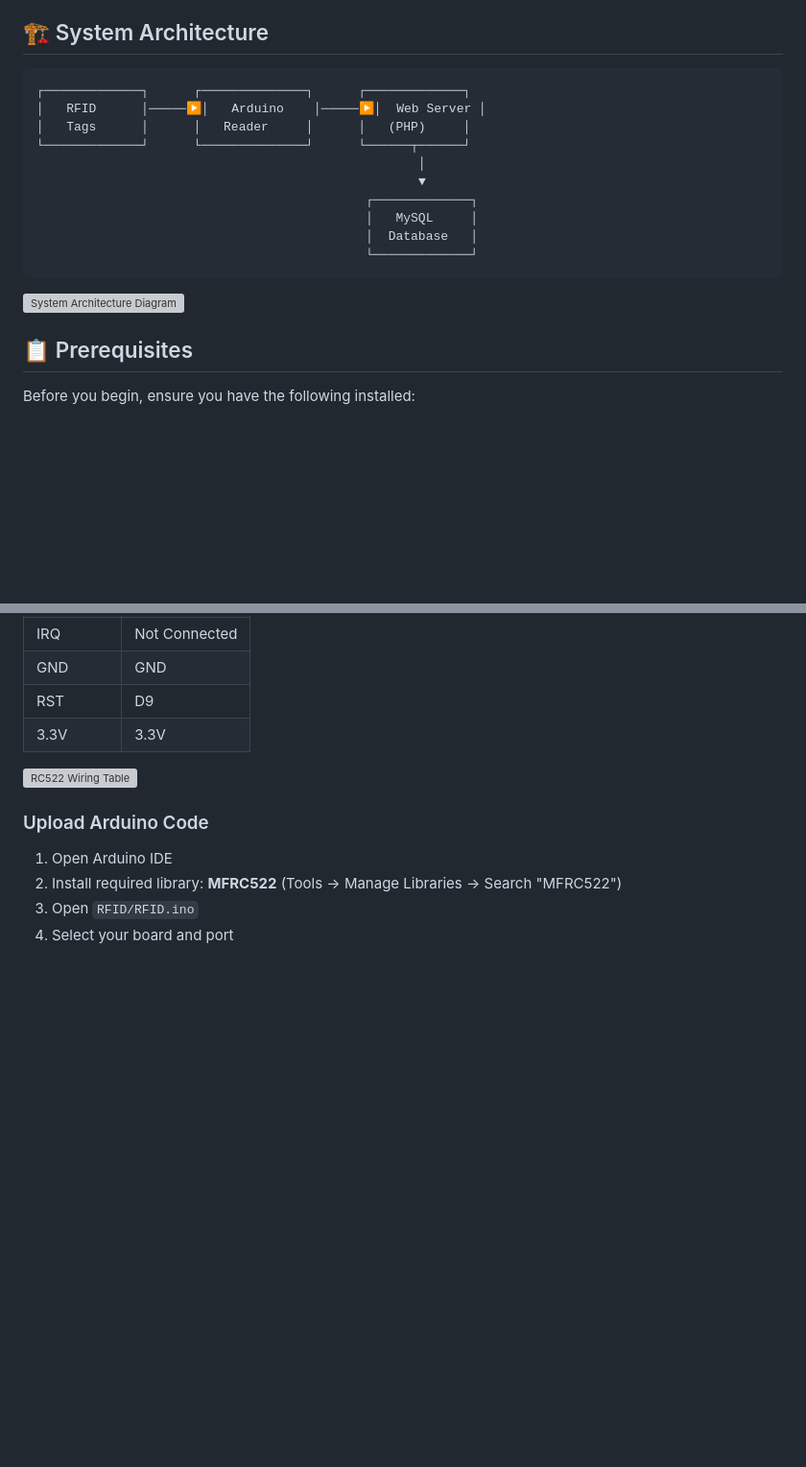
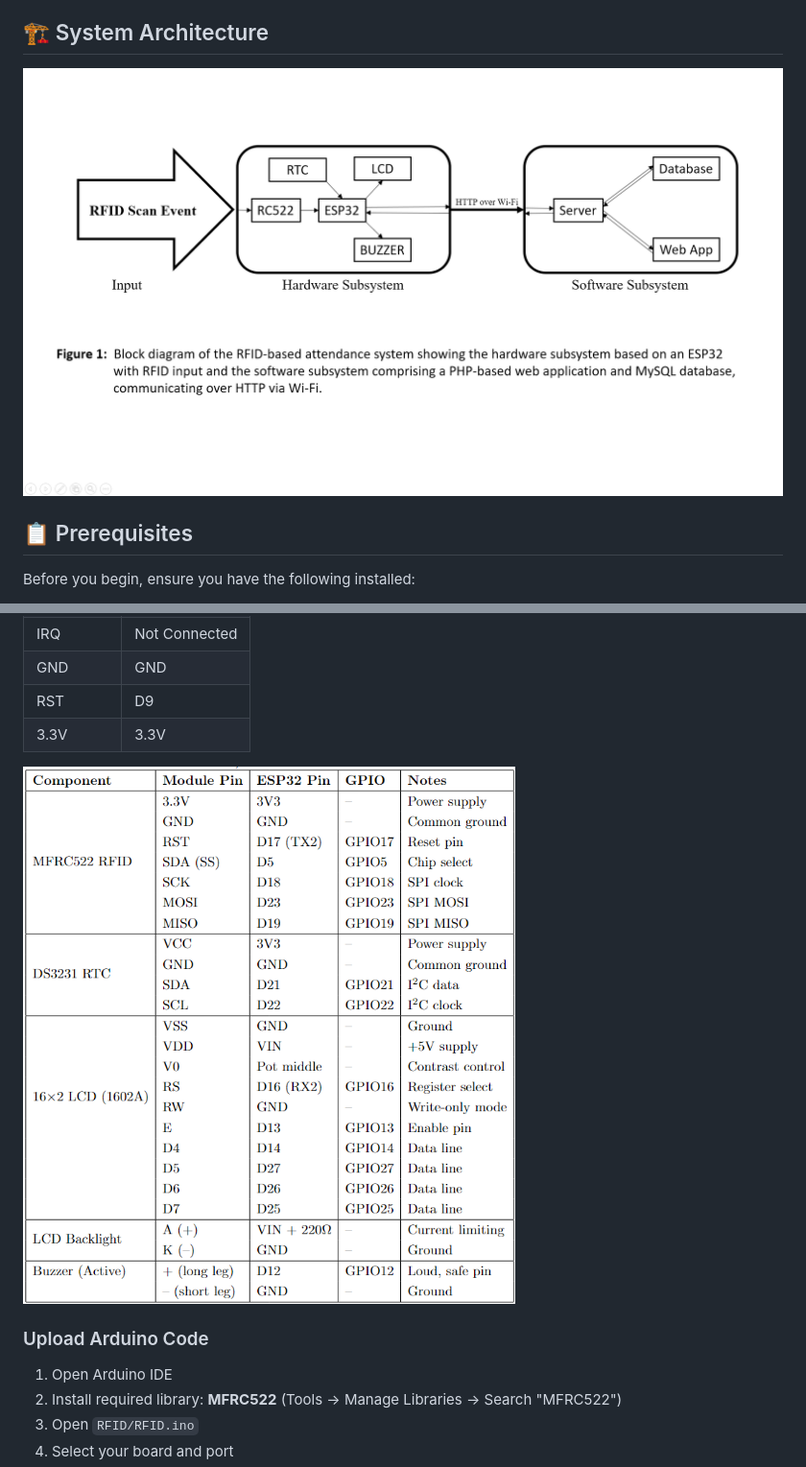
Before and after one commit to Kowshik08004/ETE-320-project, a Markdown page: README.md, 2 parts joined by grey strips. Shown at 96% size. Rendered like a GitHub page; blank space fills up the shorter version; grey boxes are pictures that could not be loaded.

Commit message:
Update image references in README
Replaced outdated system architecture and wiring diagram images with updated file paths in the README. Removed the ASCII diagram for system architecture.

````diff
--- a/README.md
+++ b/README.md
@@ -40,20 +40,7 @@ A comprehensive web-based attendance management system using RFID technology for
 
 ## 🏗️ System Architecture
 
-```
-┌─────────────┐      ┌──────────────┐      ┌─────────────┐
-│   RFID      │─────▶│   Arduino    │─────▶│  Web Server │
-│   Tags      │      │   Reader     │      │   (PHP)     │
-└─────────────┘      └──────────────┘      └──────┬──────┘
-                                                   │
-                                                   ▼
-                                            ┌─────────────┐
-                                            │   MySQL     │
-                                            │  Database   │
-                                            └─────────────┘
-```
-
-![System Architecture Diagram](screenshots/system-architecture.png)
+![System Architecture Diagram](screenshots/sys_archi.png)
 
 ## 📋 Prerequisites
 
@@ -144,7 +131,7 @@ If you're using the physical RFID system:
 | RST       | D9          |
 | 3.3V      | 3.3V        |
 
-![RC522 Wiring Table](screenshots/rc522-wiring-table.png)
+![RC522 Wiring Table](screenshots/wiring.png)
 
 ### Upload Arduino Code
 
````
